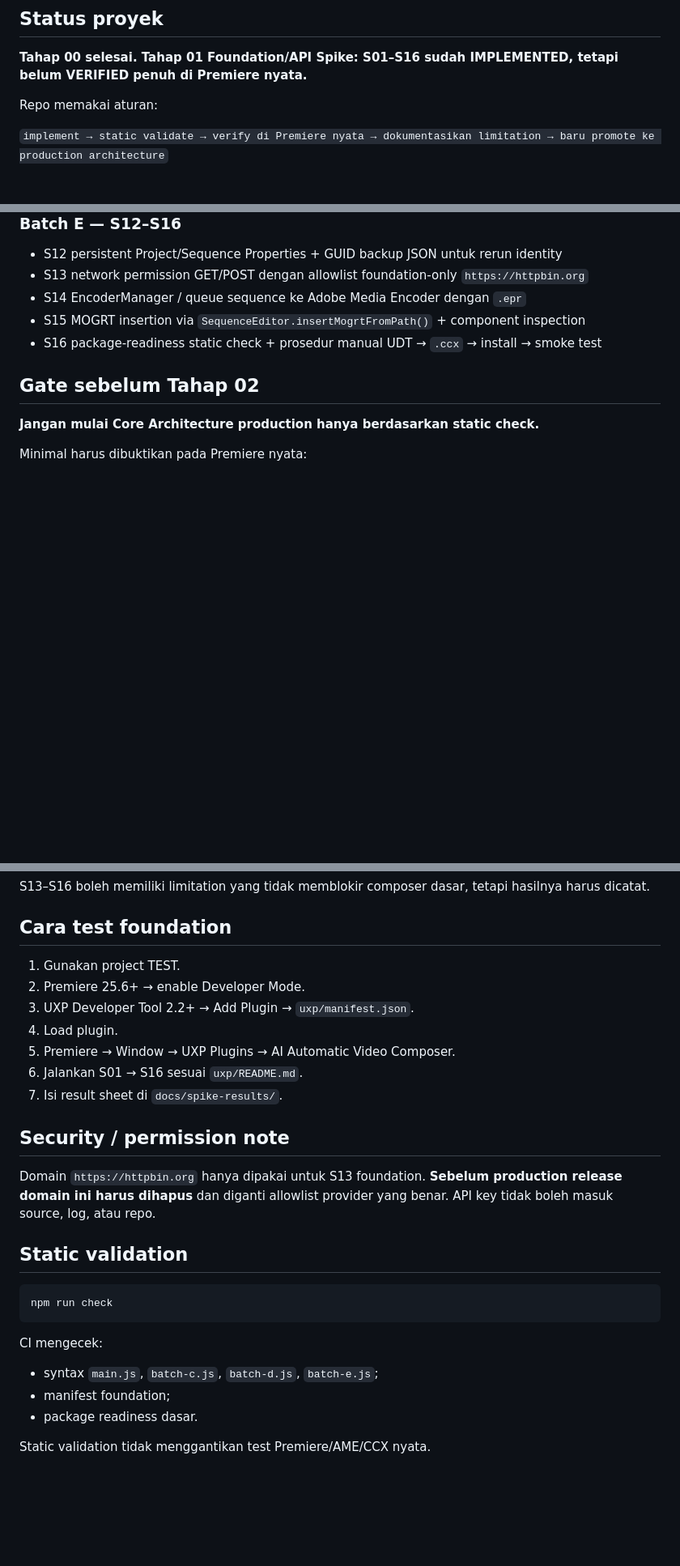
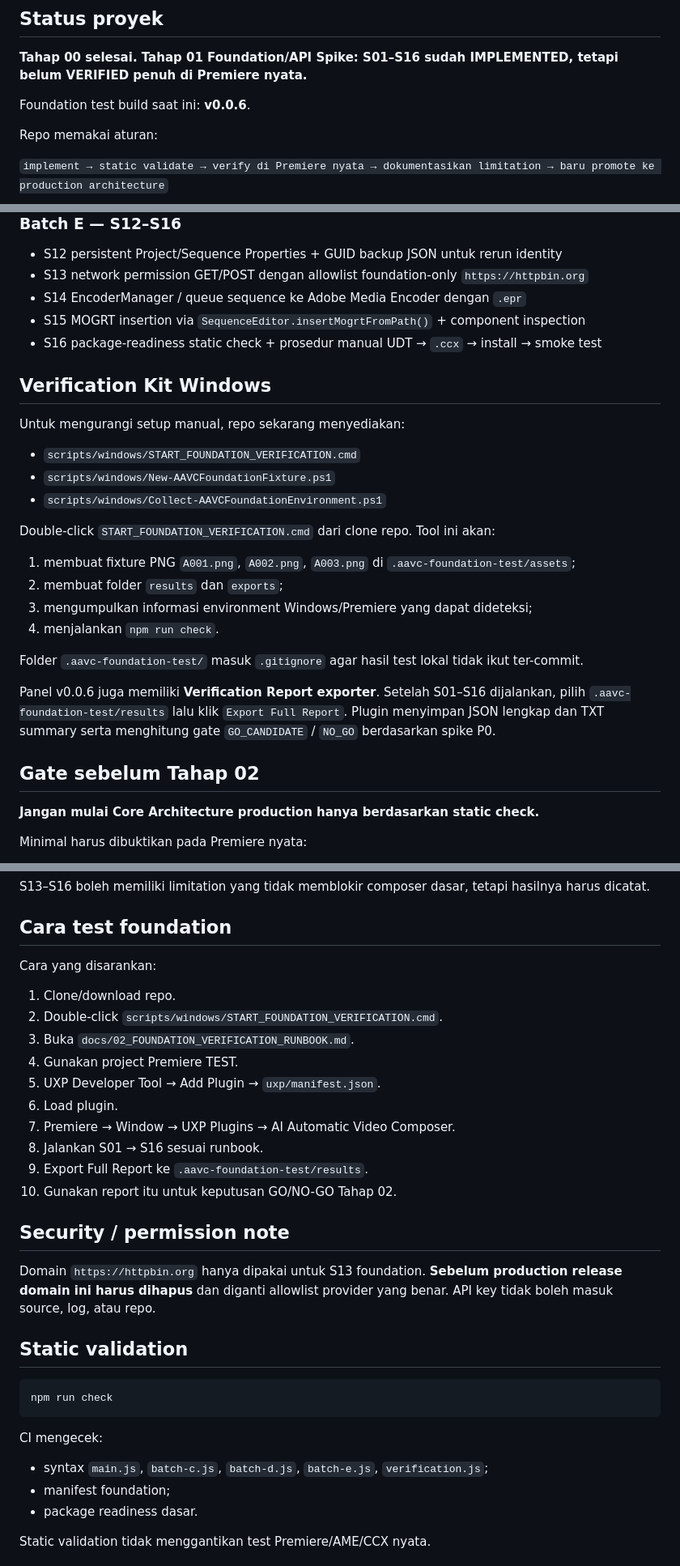
Before and after one commit to inoriko920-dev/AI-Automatic-Video-Composer-Premiere., a Markdown page: README.md, 3 parts joined by grey strips. Shown at 81% size. Drawn GitHub-style; blank space fills up the shorter version.

Commit message:
docs: document v0.0.6 foundation verification kit

````diff
--- a/README.md
+++ b/README.md
@@ -5,6 +5,8 @@ Plugin Adobe Premiere Pro untuk menyusun video naratif/infografis secara otomati
 ## Status proyek
 
 **Tahap 00 selesai. Tahap 01 Foundation/API Spike: S01–S16 sudah IMPLEMENTED, tetapi belum VERIFIED penuh di Premiere nyata.**
+
+Foundation test build saat ini: **v0.0.6**.
 
 Repo memakai aturan:
 
@@ -77,6 +81,25 @@ Tidak ada spike yang otomatis dianggap PASS hanya karena kodenya ada di repo ata
 - S15 MOGRT insertion via `SequenceEditor.insertMogrtFromPath()` + component inspection
 - S16 package-readiness static check + prosedur manual UDT → `.ccx` → install → smoke test
 
+## Verification Kit Windows
+
+Untuk mengurangi setup manual, repo sekarang menyediakan:
+
+- `scripts/windows/START_FOUNDATION_VERIFICATION.cmd`
+- `scripts/windows/New-AAVCFoundationFixture.ps1`
+- `scripts/windows/Collect-AAVCFoundationEnvironment.ps1`
+
+Double-click `START_FOUNDATION_VERIFICATION.cmd` dari clone repo. Tool ini akan:
+
+1. membuat fixture PNG `A001.png`, `A002.png`, `A003.png` di `.aavc-foundation-test/assets`;
+2. membuat folder `results` dan `exports`;
+3. mengumpulkan informasi environment Windows/Premiere yang dapat dideteksi;
+4. menjalankan `npm run check`.
+
+Folder `.aavc-foundation-test/` masuk `.gitignore` agar hasil test lokal tidak ikut ter-commit.
+
+Panel v0.0.6 juga memiliki **Verification Report exporter**. Setelah S01–S16 dijalankan, pilih `.aavc-foundation-test/results` lalu klik `Export Full Report`. Plugin menyimpan JSON lengkap dan TXT summary serta menghitung gate `GO_CANDIDATE` / `NO_GO` berdasarkan spike P0.
+
 ## Gate sebelum Tahap 02
 
 **Jangan mulai Core Architecture production hanya berdasarkan static check.**
@@ -93,13 +116,18 @@ S13–S16 boleh memiliki limitation yang tidak memblokir composer dasar, tetapi
 
 ## Cara test foundation
 
-1. Gunakan project TEST.
-2. Premiere 25.6+ → enable Developer Mode.
-3. UXP Developer Tool 2.2+ → Add Plugin → `uxp/manifest.json`.
-4. Load plugin.
-5. Premiere → Window → UXP Plugins → AI Automatic Video Composer.
-6. Jalankan S01 → S16 sesuai `uxp/README.md`.
-7. Isi result sheet di `docs/spike-results/`.
+Cara yang disarankan:
+
+1. Clone/download repo.
+2. Double-click `scripts/windows/START_FOUNDATION_VERIFICATION.cmd`.
+3. Buka `docs/02_FOUNDATION_VERIFICATION_RUNBOOK.md`.
+4. Gunakan project Premiere TEST.
+5. UXP Developer Tool → Add Plugin → `uxp/manifest.json`.
+6. Load plugin.
+7. Premiere → Window → UXP Plugins → AI Automatic Video Composer.
+8. Jalankan S01 → S16 sesuai runbook.
+9. Export Full Report ke `.aavc-foundation-test/results`.
+10. Gunakan report itu untuk keputusan GO/NO-GO Tahap 02.
 
 ## Security / permission note
 
@@ -112,7 +140,7 @@ npm run check
 ```
 
 CI mengecek:
-- syntax `main.js`, `batch-c.js`, `batch-d.js`, `batch-e.js`;
+- syntax `main.js`, `batch-c.js`, `batch-d.js`, `batch-e.js`, `verification.js`;
 - manifest foundation;
 - package readiness dasar.
 
````
Also changed, not shown: other parts of README.md (+2 -0 lines).
